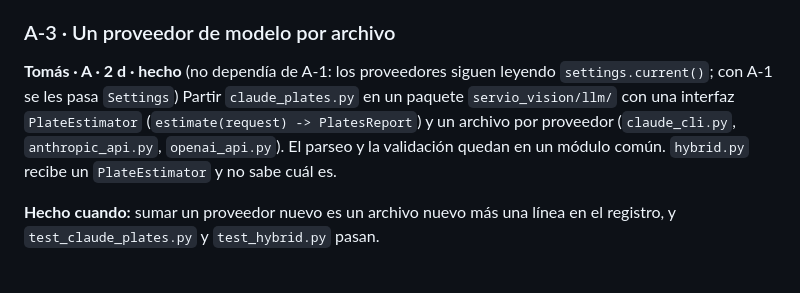
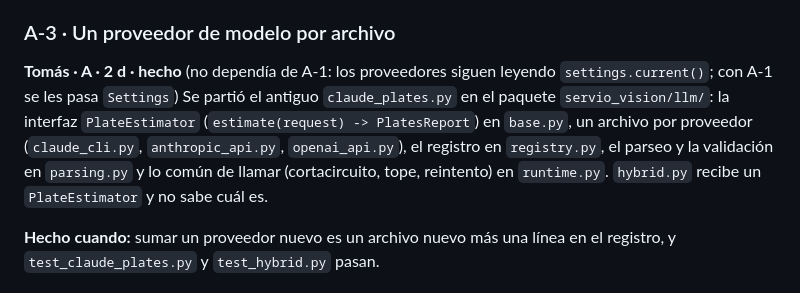
Before and after one commit to matiHirCab/Servio, a Markdown page: docs/roadmap-producto.md, the part around the change. Drawn GitHub-style.

Commit message:
A-3: el roadmap describe el paquete llm/ ya hecho
Co-Authored-By: Claude Sonnet 5.5 <noreply@anthropic.com>

```diff
--- a/docs/roadmap-producto.md
+++ b/docs/roadmap-producto.md
@@ -45,7 +45,7 @@ Mover `Pipeline` a `servio_vision/pipeline.py` y el armado de las piezas (`build
 
 ### A-3 · Un proveedor de modelo por archivo
 **Tomás · A · 2 d · hecho** (no dependía de A-1: los proveedores siguen leyendo `settings.current()`; con A-1 se les pasa `Settings`)
-Partir `claude_plates.py` en un paquete `servio_vision/llm/` con una interfaz `PlateEstimator` (`estimate(request) -> PlatesReport`) y un archivo por proveedor (`claude_cli.py`, `anthropic_api.py`, `openai_api.py`). El parseo y la validación quedan en un módulo común. `hybrid.py` recibe un `PlateEstimator` y no sabe cuál es.
+Se partió el antiguo `claude_plates.py` en el paquete `servio_vision/llm/`: la interfaz `PlateEstimator` (`estimate(request) -> PlatesReport`) en `base.py`, un archivo por proveedor (`claude_cli.py`, `anthropic_api.py`, `openai_api.py`), el registro en `registry.py`, el parseo y la validación en `parsing.py` y lo común de llamar (cortacircuito, tope, reintento) en `runtime.py`. `hybrid.py` recibe un `PlateEstimator` y no sabe cuál es.
 
 **Hecho cuando:** sumar un proveedor nuevo es un archivo nuevo más una línea en el registro, y `test_claude_plates.py` y `test_hybrid.py` pasan.
 
```
